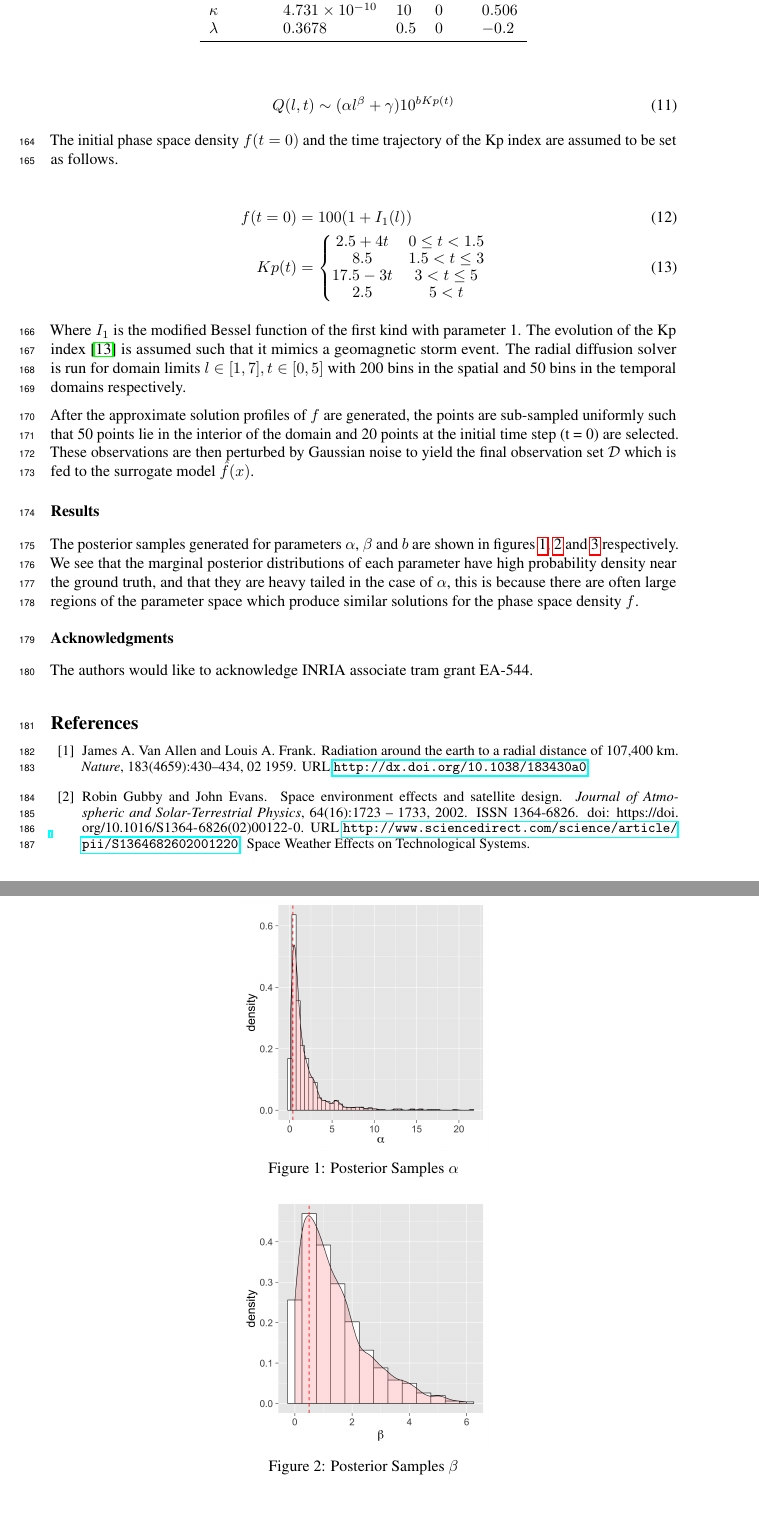
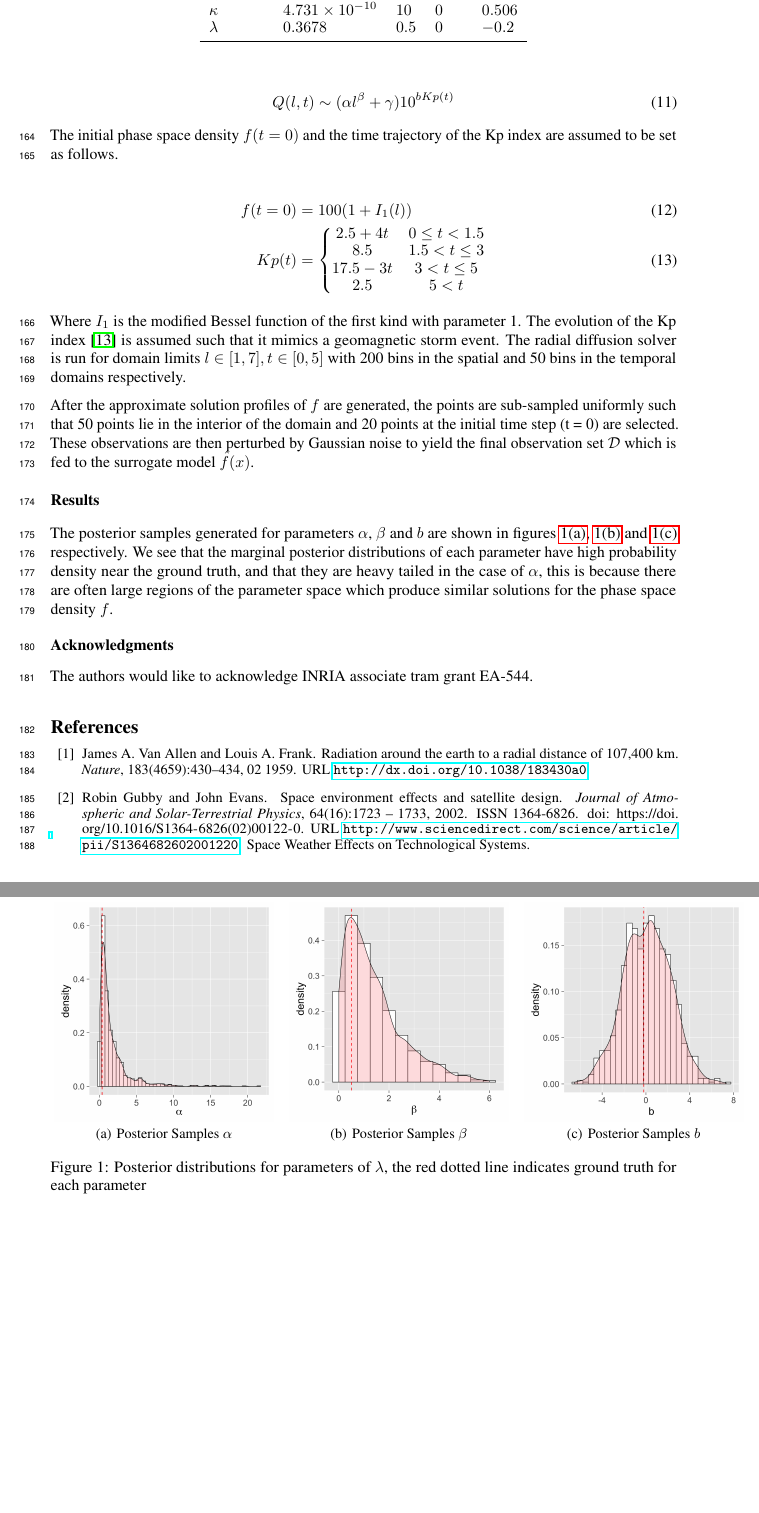
Before and after one commit to mandar2812/draft-radial-diffusion, a LaTeX paper (main.tex): two parts of pages 6 and 7 of 10 before the commit and two parts of pages 6 and 7 of 9 after it, joined at a grey line, cut so that both start at the same text, the shorter picture padded with empty space. Compiled offline with pdfLaTeX.

Commit message:
Updates from ShareLaTeX

```diff
--- a/main.tex
+++ b/main.tex
@@ -22,8 +22,9 @@
 \usepackage{nicefrac}       % compact symbols for 1/2, etc.
 \usepackage{microtype}      % microtypography
 \usepackage{graphicx}
+\usepackage{subfigure}
 \usepackage{caption}
-\usepackage{subcaption}
+%\usepackage{subcaption}
 \bibliographystyle{unsrtnat}
 
 \title{Bayesian Inference of Plasma Diffusion Parameters: An LSSVM based approach}
@@ -468,7 +469,7 @@ the final observation set $\mathcal{D}$ which is fed to the surrogate model $\ha
 \subsection*{Results}
 
 The posterior samples generated for parameters $\alpha$, $\beta$ and $b$ are shown
-in figures \ref{fig:alpha}, \ref{fig:beta} and \ref{fig:b} respectively. We see that
+in figures \ref{subfig:alpha}, \ref{subfig:beta} and \ref{subfig:b} respectively. We see that
 the marginal posterior distributions of each parameter have high probability
 density near the ground truth, and that they are heavy tailed in the case of $\alpha$,
 this is because there are often large regions of the parameter space which produce similar
@@ -493,12 +494,3 @@ solutions for the phase space density $f$.
 
 \begin{figure}[h]
   \centering
-  \includegraphics[width=0.4\textwidth]{histogram_alpha_posterior}
-  \caption{Posterior Samples $\alpha$}
-  \label{fig:alpha}
-\end{figure}
-
-\begin{figure}[h]
-  \centering
-  \includegraphics[width=0.4\textwidth]{histogram_beta_posterior}
-  \caption{Posterior Samples $\beta$}
@@ -512,4 +497,10 @@ solutions for the phase space density $f$.
-  \label{fig:b}
+  \mbox{
+    \subfigure[Posterior Samples $\alpha$\label{subfig:alpha}]{\includegraphics[width=0.35\textwidth]{histogram_alpha_posterior}}\quad
+    \subfigure[Posterior Samples $\beta$\label{subfig:beta}]{\includegraphics[width=0.35\textwidth]{histogram_beta_posterior}}\quad
+    \subfigure[Posterior Samples $b$\label{subfig:b}]{\includegraphics[width=0.35\textwidth]{histogram_b_posterior}}
+  }
+  \caption{Posterior distributions for parameters of $\lambda$, the red dotted line indicates ground truth for each parameter}
+  \label{main figure label}
 \end{figure}
 
 \subsubsection*{Acknowledgments}
```
Also changed, not shown: main.tex (7 more changed lines).
